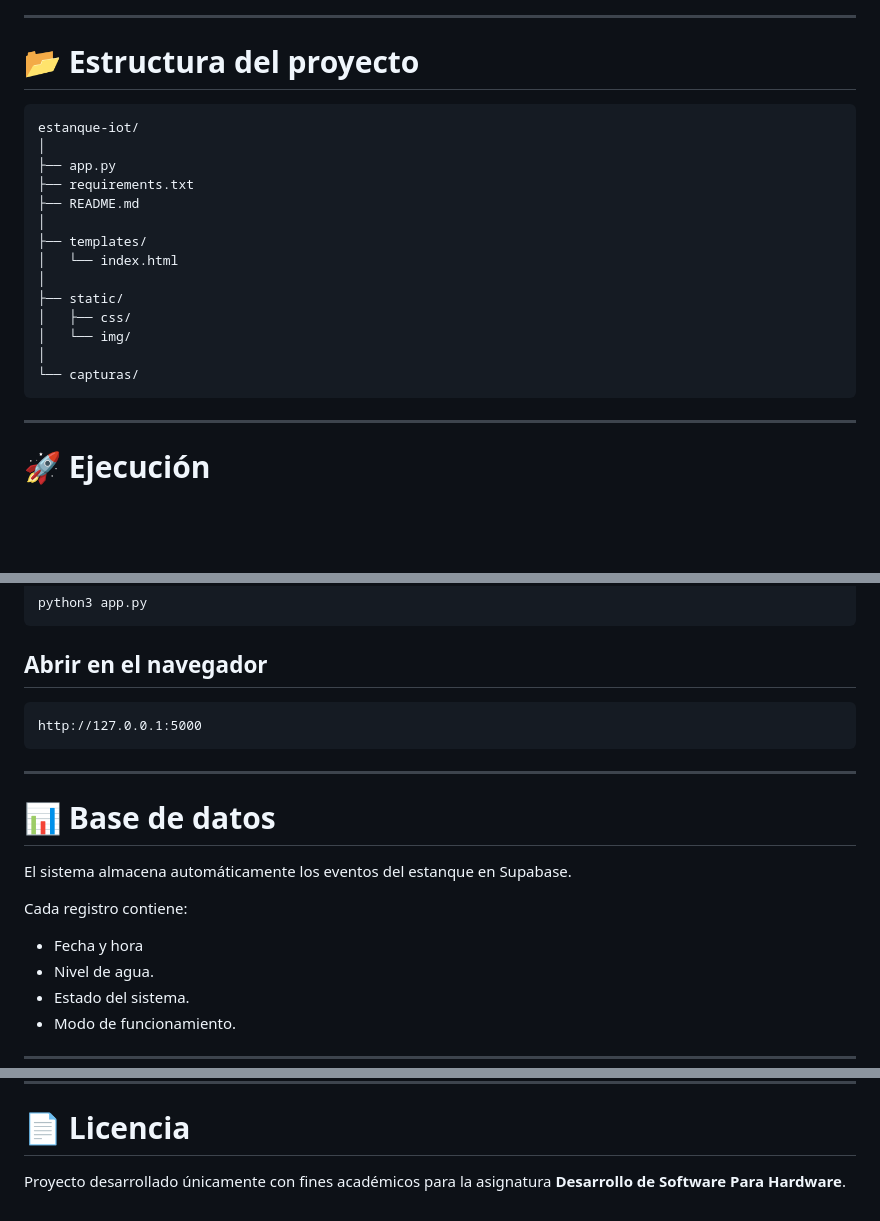
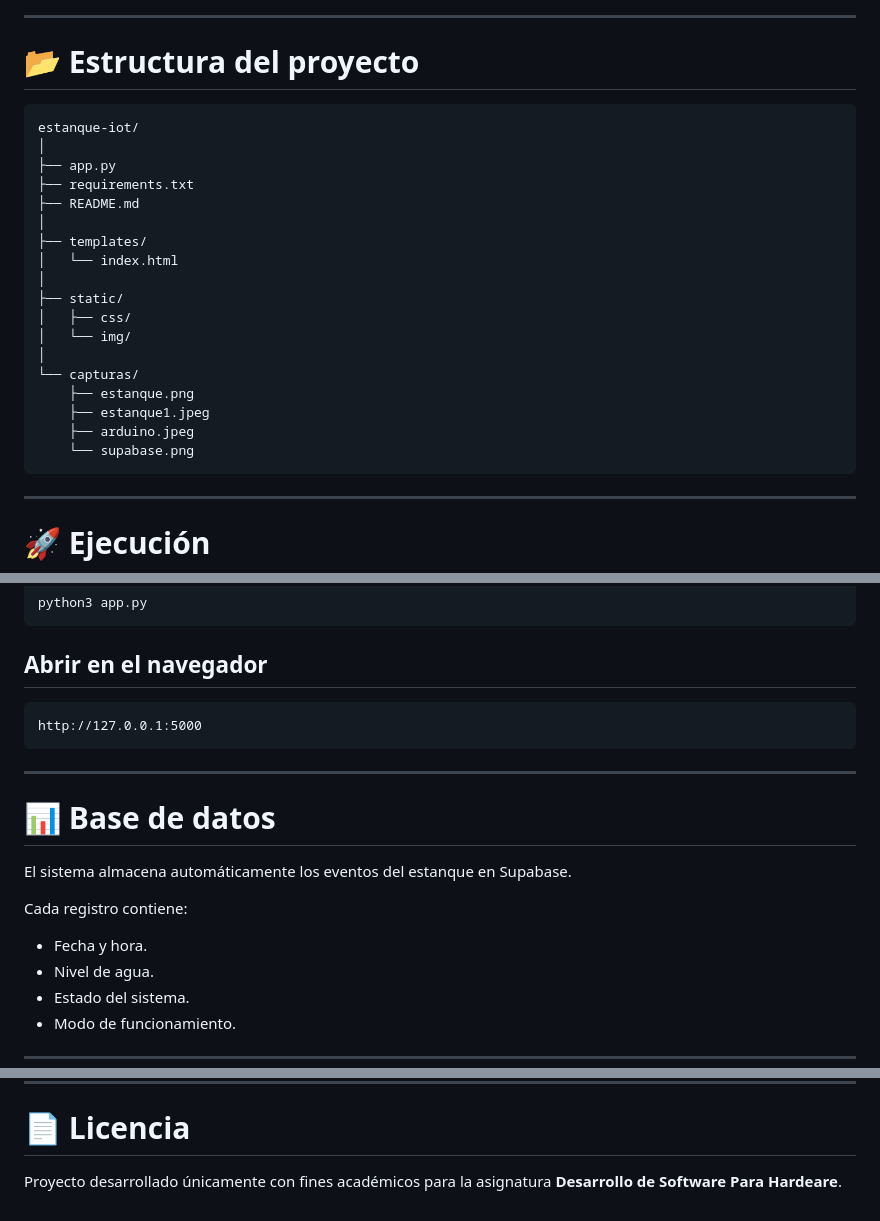
Before and after one commit to Sheycko/estanque-iot, a Markdown page: README.md, 3 parts joined by grey strips. GitHub-like rendering; blank space fills up the shorter version.

````diff
--- a/README.md
+++ b/README.md
@@ -105,7 +105,7 @@ La aplicación desarrollada en Python con Flask recibe la información enviada p
 
 # 📂 Estructura del proyecto
 
-```
+```text
 estanque-iot/
 │
 ├── app.py
@@ -120,6 +120,10 @@ estanque-iot/
 │   └── img/
 │
 └── capturas/
+    ├── estanque.png
+    ├── estanque1.jpeg
+    ├── arduino.jpeg
+    └── supabase.png
 ```
 
 ---
@@ -142,7 +146,7 @@ python3 app.py
 
 ## Abrir en el navegador
 
-```
+```text
 http://127.0.0.1:5000
 ```
 
@@ -154,7 +158,7 @@ El sistema almacena automáticamente los eventos del estanque en Supabase.
 
 Cada registro contiene:
 
-- Fecha y hora
+- Fecha y hora.
 - Nivel de agua.
 - Estado del sistema.
 - Modo de funcionamiento.
@@ -177,4 +181,4 @@ Cada registro contiene:
 
 # 📄 Licencia
 
-Proyecto desarrollado únicamente con fines académicos para la asignatura **Desarrollo de Software Para Hardware**.
+Proyecto desarrollado únicamente con fines académicos para la asignatura **Desarrollo de Software Para Hardeare**.
````
Also changed, not shown: other parts of README.md (+2 -2 lines).
